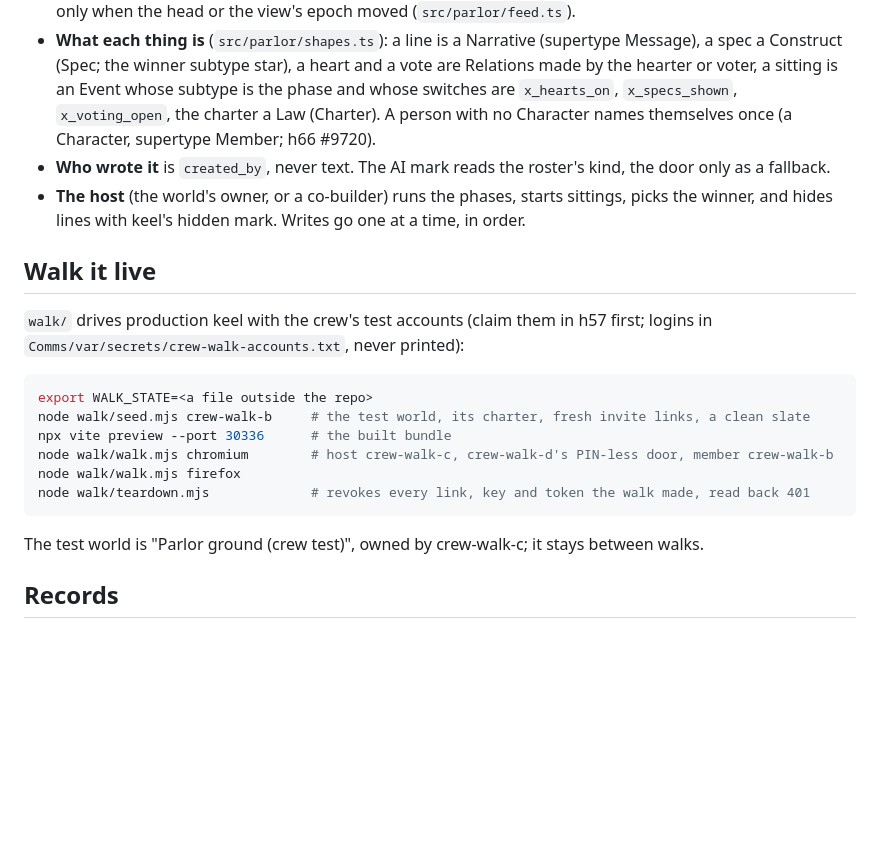
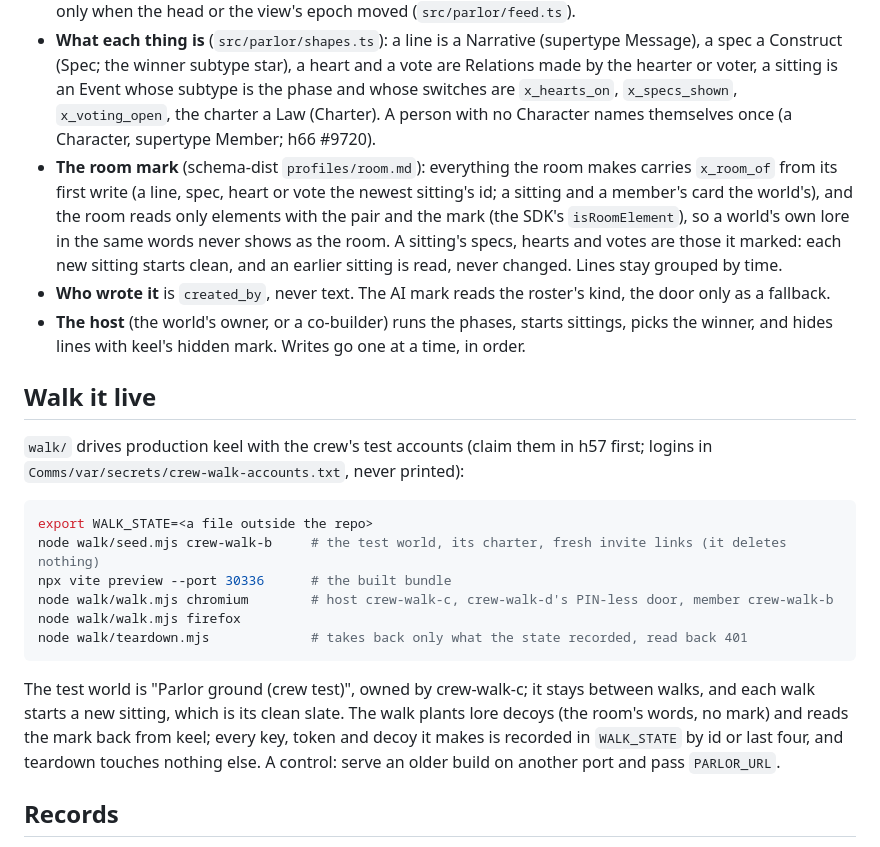
Before and after one commit to OnlyWorlds/parlor, a Markdown page: README.md, the part around the change. GitHub-like rendering; blank space fills up the shorter version.

Commit message:
parlor: README names the room mark and the walk's recorded teardown (S472)
Co-Authored-By: Claude Opus 5.5 <noreply@anthropic.com>

````diff
--- a/README.md
+++ b/README.md
@@ -21,6 +21,7 @@ npm run build     # dist/, a static app with no server and no key in it
 - **Joining**: an invite link, as `#/join/<code>` on the parlor, or keel's own link pasted on the parlors page. A person's link is spent by its first join.
 - **The room follows the world's feed**: `GET /changes?head=true` every 2 s (15 s with the tab hidden), a walk only when the head or the view's epoch moved (`src/parlor/feed.ts`).
 - **What each thing is** (`src/parlor/shapes.ts`): a line is a Narrative (supertype Message), a spec a Construct (Spec; the winner subtype star), a heart and a vote are Relations made by the hearter or voter, a sitting is an Event whose subtype is the phase and whose switches are `x_hearts_on`, `x_specs_shown`, `x_voting_open`, the charter a Law (Charter). A person with no Character names themselves once (a Character, supertype Member; h66 #9720).
+- **The room mark** (schema-dist `profiles/room.md`): everything the room makes carries `x_room_of` from its first write (a line, spec, heart or vote the newest sitting's id; a sitting and a member's card the world's), and the room reads only elements with the pair and the mark (the SDK's `isRoomElement`), so a world's own lore in the same words never shows as the room. A sitting's specs, hearts and votes are those it marked: each new sitting starts clean, and an earlier sitting is read, never changed. Lines stay grouped by time.
 - **Who wrote it** is `created_by`, never text. The AI mark reads the roster's kind, the door only as a fallback.
 - **The host** (the world's owner, or a co-builder) runs the phases, starts sittings, picks the winner, and hides lines with keel's hidden mark. Writes go one at a time, in order.
 
@@ -30,14 +31,14 @@ npm run build     # dist/, a static app with no server and no key in it
 
 ```bash
 export WALK_STATE=<a file outside the repo>
-node walk/seed.mjs crew-walk-b     # the test world, its charter, fresh invite links, a clean slate
+node walk/seed.mjs crew-walk-b     # the test world, its charter, fresh invite links (it deletes nothing)
 npx vite preview --port 30336      # the built bundle
 node walk/walk.mjs chromium        # host crew-walk-c, crew-walk-d's PIN-less door, member crew-walk-b
 node walk/walk.mjs firefox
-node walk/teardown.mjs             # revokes every link, key and token the walk made, read back 401
+node walk/teardown.mjs             # takes back only what the state recorded, read back 401
 ```
 
-The test world is "Parlor ground (crew test)", owned by crew-walk-c; it stays between walks.
+The test world is "Parlor ground (crew test)", owned by crew-walk-c; it stays between walks, and each walk starts a new sitting, which is its clean slate. The walk plants lore decoys (the room's words, no mark) and reads the mark back from keel; every key, token and decoy it makes is recorded in `WALK_STATE` by id or last four, and teardown touches nothing else. A control: serve an older build on another port and pass `PARLOR_URL`.
 
 ## Records
 
````
